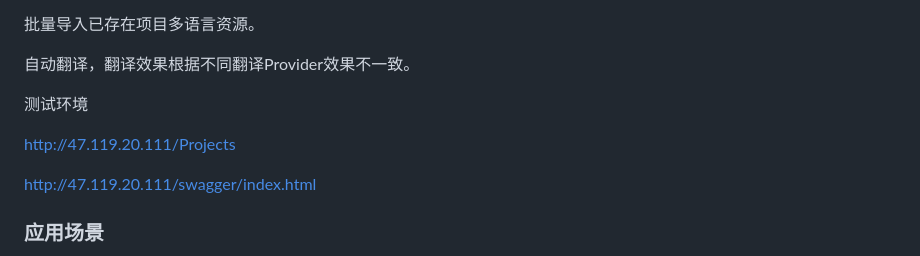
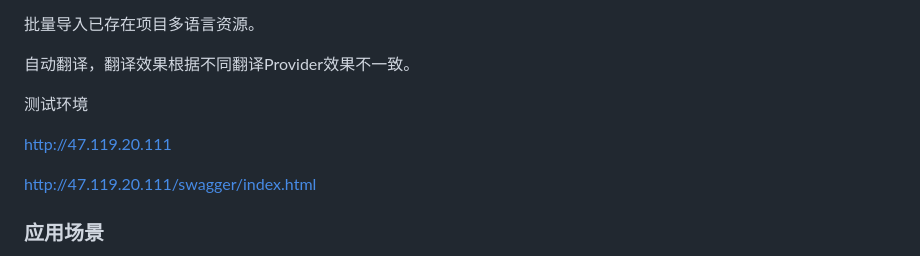
Before and after one commit to fanslead/LinguaNex, a Markdown page: README.md, the part around the change printed below. Drawn GitHub-style.

```diff
--- a/README.md
+++ b/README.md
@@ -10,7 +10,7 @@
 
 测试环境
 
-http://47.119.20.111/Projects
+http://47.119.20.111
 
 http://47.119.20.111/swagger/index.html
 ### 应用场景
```
Also changed, not shown: other parts of README.md (+11 -5 lines).
